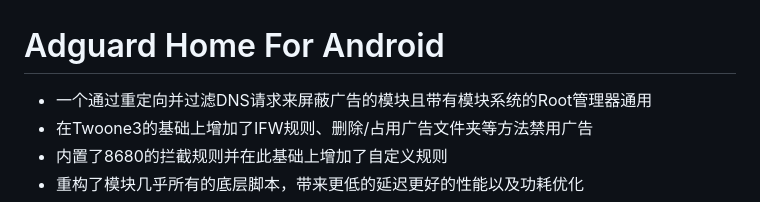
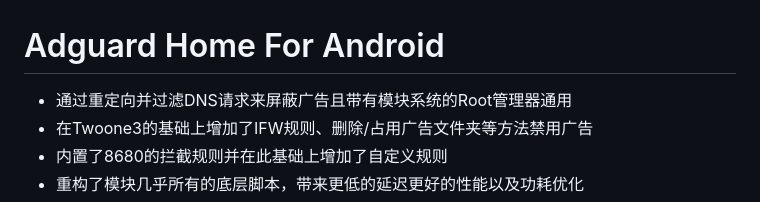
Before and after one commit to liuzq2002/Adguard-Home-For-Magisk-Mod, a Markdown page: README.md, the part around the change. Drawn GitHub-style.

```diff
--- a/README.md
+++ b/README.md
@@ -1,5 +1,5 @@
 # Adguard Home For Android
-- 一个通过重定向并过滤DNS请求来屏蔽广告的模块且带有模块系统的Root管理器通用
+- 通过重定向并过滤DNS请求来屏蔽广告且带有模块系统的Root管理器通用
 - 在Twoone3的基础上增加了IFW规则、删除/占用广告文件夹等方法禁用广告
 - 内置了8680的拦截规则并在此基础上增加了自定义规则
 - 重构了模块几乎所有的底层脚本，带来更低的延迟更好的性能以及功耗优化
```
